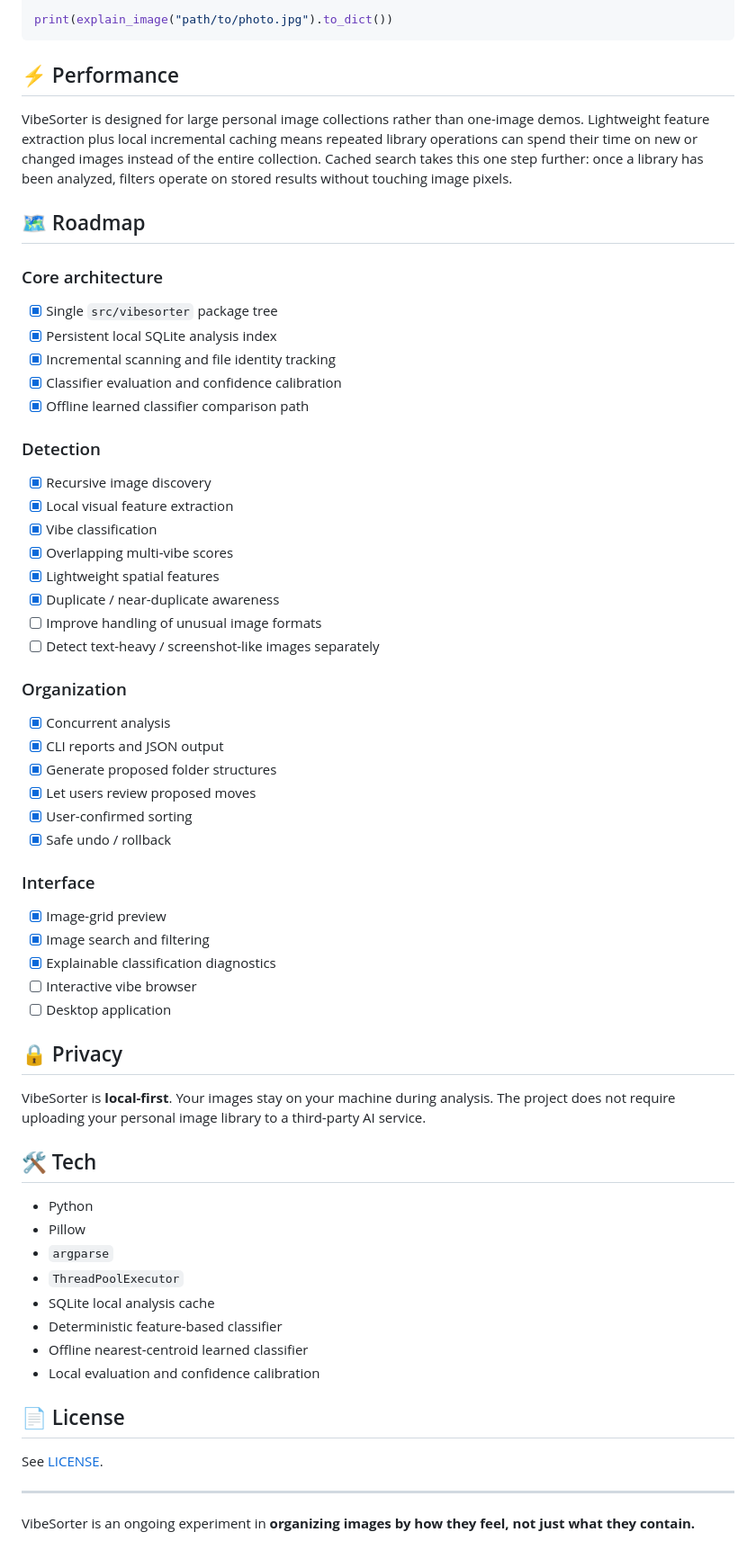
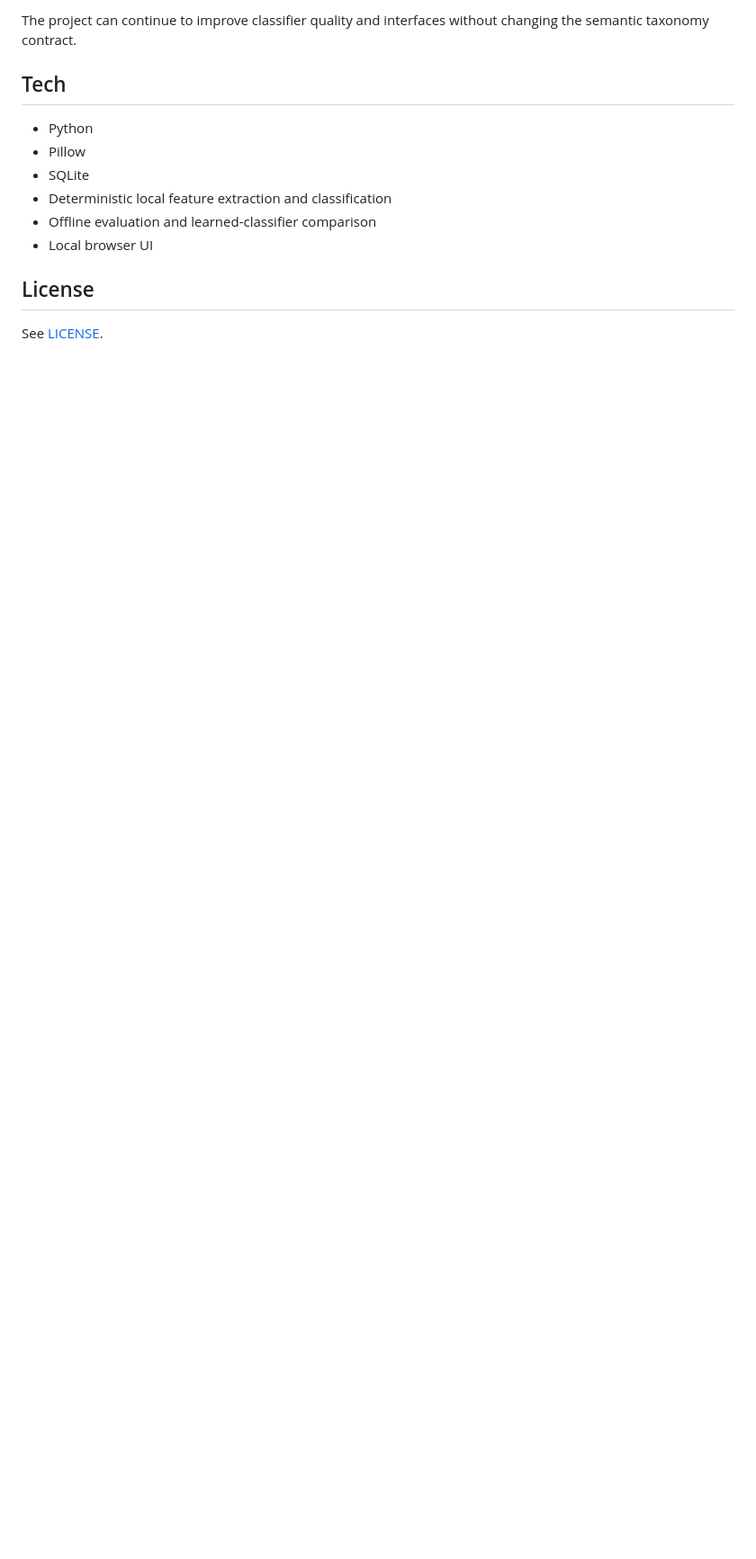
Before and after one commit to Ava-91/VibeSorter, a Markdown page: README.md, the part around one of its changes. Shown at 90% size. Drawn GitHub-style; blank space fills up the shorter version.

````diff
--- a/README.md
+++ b/README.md
@@ -143,68 +84,15 @@ from vibesorter.explain import explain_image
 
-print(explain_image("path/to/photo.jpg").to_dict())
-```
+The project can continue to improve classifier quality and interfaces without changing the semantic taxonomy contract.
 
-## ⚡ Performance
-
-VibeSorter is designed for large personal image collections rather than one-image demos. Lightweight feature extraction plus local incremental caching means repeated library operations can spend their time on new or changed images instead of the entire collection. Cached search takes this one step further: once a library has been analyzed, filters operate on stored results without touching image pixels.
-
-## 🗺️ Roadmap
-
-### Core architecture
-
-- [x] Single `src/vibesorter` package tree
-- [x] Persistent local SQLite analysis index
-- [x] Incremental scanning and file identity tracking
-- [x] Classifier evaluation and confidence calibration
-- [x] Offline learned classifier comparison path
-
-### Detection
-
-- [x] Recursive image discovery
-- [x] Local visual feature extraction
-- [x] Vibe classification
-- [x] Overlapping multi-vibe scores
-- [x] Lightweight spatial features
-- [x] Duplicate / near-duplicate awareness
-- [ ] Improve handling of unusual image formats
-- [ ] Detect text-heavy / screenshot-like images separately
-
-### Organization
-
-- [x] Concurrent analysis
-- [x] CLI reports and JSON output
-- [x] Generate proposed folder structures
-- [x] Let users review proposed moves
-- [x] User-confirmed sorting
-- [x] Safe undo / rollback
-
-### Interface
-
-- [x] Image-grid preview
-- [x] Image search and filtering
-- [x] Explainable classification diagnostics
-- [ ] Interactive vibe browser
-- [ ] Desktop application
-
-## 🔒 Privacy
-
-VibeSorter is **local-first**. Your images stay on your machine during analysis. The project does not require uploading your personal image library to a third-party AI service.
-
-## 🛠️ Tech
+## Tech
 
 - Python
 - Pillow
-- `argparse`
-- `ThreadPoolExecutor`
-- SQLite local analysis cache
-- Deterministic feature-based classifier
-- Offline nearest-centroid learned classifier
-- Local evaluation and confidence calibration
+- SQLite
+- Deterministic local feature extraction and classification
+- Offline evaluation and learned-classifier comparison
+- Local browser UI
 
-## 📄 License
+## License
 
 See [LICENSE](LICENSE).
-
----
-
-VibeSorter is an ongoing experiment in **organizing images by how they feel, not just what they contain.**
````
Also changed, not shown: other parts of README.md (+38 -97 lines).
